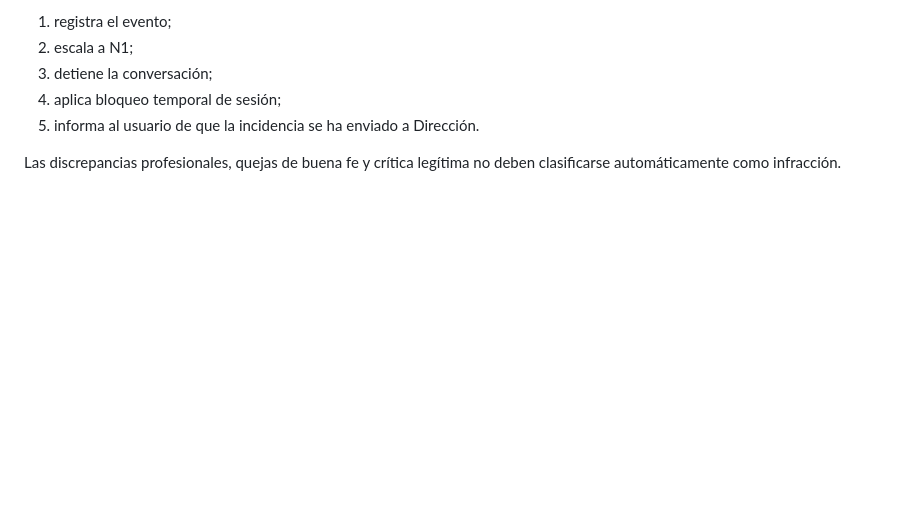
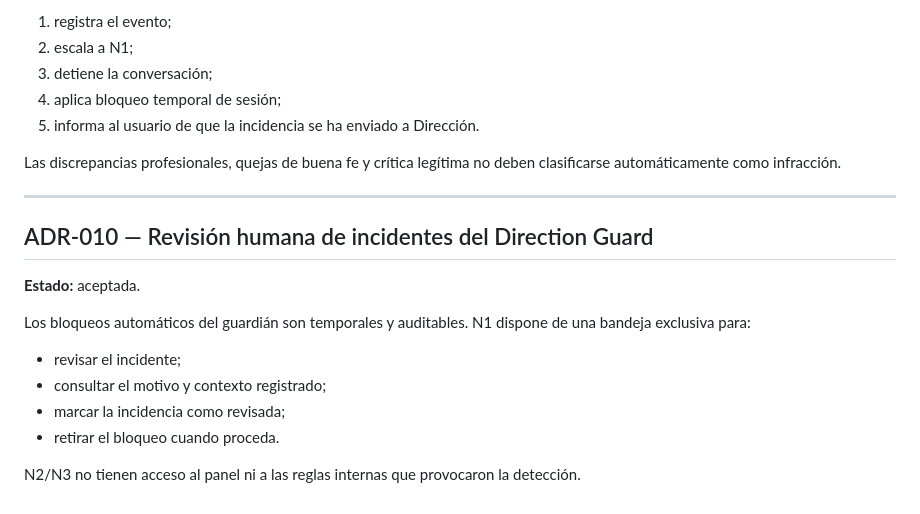
Before and after one commit to originsystem-oss/ferval-control, a Markdown page: docs/I9A_ARCHITECTURE_DECISIONS.md, the part around the change. GitHub-like rendering; blank space fills up the shorter version.

Commit message:
docs: record Direction Guard human review

```diff
--- a/docs/I9A_ARCHITECTURE_DECISIONS.md
+++ b/docs/I9A_ARCHITECTURE_DECISIONS.md
@@ -136,3 +136,18 @@ Ante una infracción grave:
 5. informa al usuario de que la incidencia se ha enviado a Dirección.
 
 Las discrepancias profesionales, quejas de buena fe y crítica legítima no deben clasificarse automáticamente como infracción.
+
+
+---
+
+## ADR-010 — Revisión humana de incidentes del Direction Guard
+**Estado:** aceptada.
+
+Los bloqueos automáticos del guardián son temporales y auditables.
+N1 dispone de una bandeja exclusiva para:
+- revisar el incidente;
+- consultar el motivo y contexto registrado;
+- marcar la incidencia como revisada;
+- retirar el bloqueo cuando proceda.
+
+N2/N3 no tienen acceso al panel ni a las reglas internas que provocaron la detección.
```
